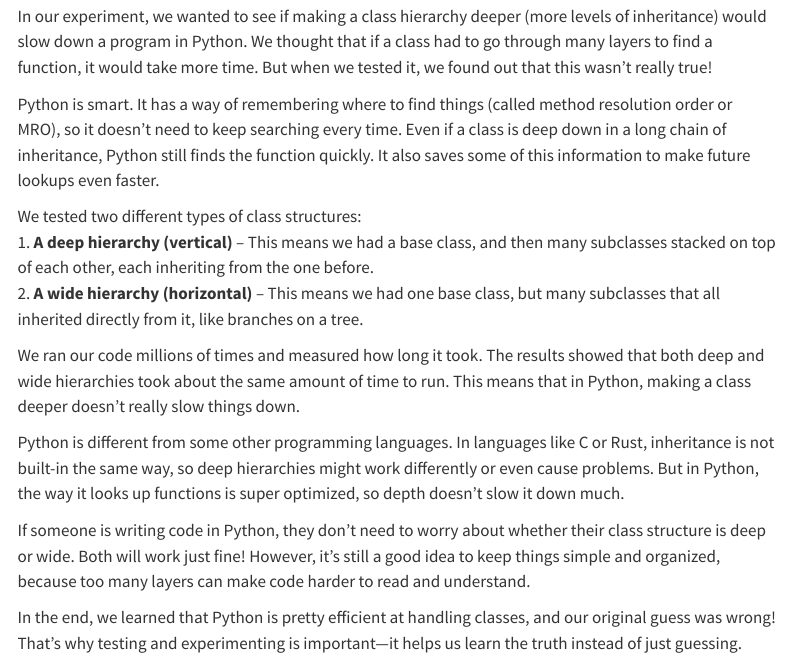
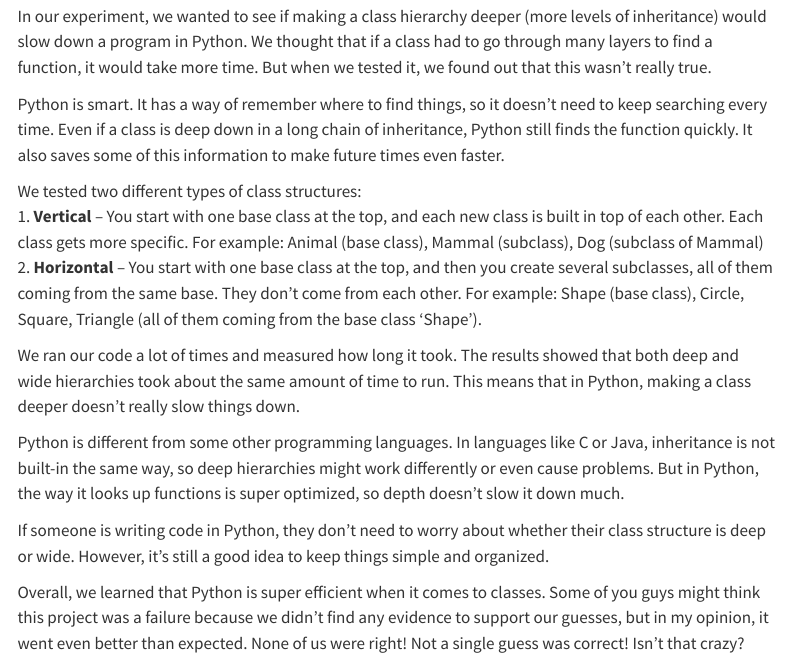
Before and after one commit to ganderson03/algorithmology-all-hands-object-subclassing, a Quarto document (Writing/Report.qmd): the page in a window 1100 px wide, from 3300 px down. Rendered offline with R 4.5, knitr and Pandoc in place of Quarto, with nearby package versions; menus at the side of the page are left out; long lines of code are wrapped.

Commit message:
Conclusion done

```diff
--- a/Writing/Report.qmd
+++ b/Writing/Report.qmd
@@ -100,18 +100,18 @@
 
 ## Conclusion
 
-In our experiment, we wanted to see if making a class hierarchy deeper (more levels of inheritance) would slow down a program in Python. We thought that if a class had to go through many layers to find a function, it would take more time. But when we tested it, we found out that this wasn’t really true!
+In our experiment, we wanted to see if making a class hierarchy deeper (more levels of inheritance) would slow down a program in Python. We thought that if a class had to go through many layers to find a function, it would take more time. But when we tested it, we found out that this wasn’t really true.
 
-Python is smart. It has a way of remembering where to find things (called method resolution order or MRO), so it doesn’t need to keep searching every time. Even if a class is deep down in a long chain of inheritance, Python still finds the function quickly. It also saves some of this information to make future lookups even faster.
+Python is smart. It has a way of remember where to find things, so it doesn’t need to keep searching every time. Even if a class is deep down in a long chain of inheritance, Python still finds the function quickly. It also saves some of this information to make future times even faster.
 
 We tested two different types of class structures:
-1. **A deep hierarchy (vertical)** – This means we had a base class, and then many subclasses stacked on top of each other, each inheriting from the one before.
-2. **A wide hierarchy (horizontal)** – This means we had one base class, but many subclasses that all inherited directly from it, like branches on a tree.
+1. **Vertical** – You start with one base class at the top, and each new class is built in top of each other. Each class gets more specific. For example: Animal (base class), Mammal (subclass), Dog (subclass of Mammal)
+2. **Horizontal** – You start with one base class at the top, and then you create several subclasses, all of them coming from the same base. They don’t come from each other. For example: Shape (base class), Circle, Square, Triangle (all of them coming from the base class 'Shape').
 
-We ran our code millions of times and measured how long it took. The results showed that both deep and wide hierarchies took about the same amount of time to run. This means that in Python, making a class deeper doesn’t really slow things down.
+We ran our code a lot of times and measured how long it took. The results showed that both deep and wide hierarchies took about the same amount of time to run. This means that in Python, making a class deeper doesn’t really slow things down.
 
-Python is different from some other programming languages. In languages like C or Rust, inheritance is not built-in the same way, so deep hierarchies might work differently or even cause problems. But in Python, the way it looks up functions is super optimized, so depth doesn’t slow it down much.
+Python is different from some other programming languages. In languages like C or Java, inheritance is not built-in the same way, so deep hierarchies might work differently or even cause problems. But in Python, the way it looks up functions is super optimized, so depth doesn’t slow it down much.
 
-If someone is writing code in Python, they don’t need to worry about whether their class structure is deep or wide. Both will work just fine! However, it’s still a good idea to keep things simple and organized, because too many layers can make code harder to read and understand.
+If someone is writing code in Python, they don’t need to worry about whether their class structure is deep or wide. However, it’s still a good idea to keep things simple and organized.
 
-In the end, we learned that Python is pretty efficient at handling classes, and our original guess was wrong! That’s why testing and experimenting is important—it helps us learn the truth instead of just guessing.
+Overall, we learned that Python is super efficient when it comes to classes. Some of you guys might think this project was a failure because we didn’t find any evidence to support our guesses, but in my opinion, it went even better than expected. None of us were right! Not a single guess was correct! Isn’t that crazy?
```
